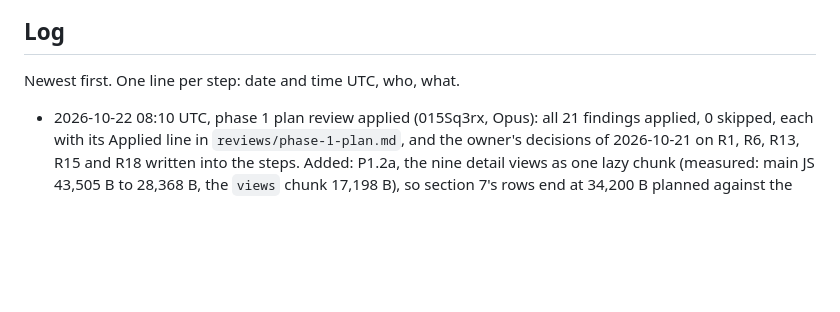
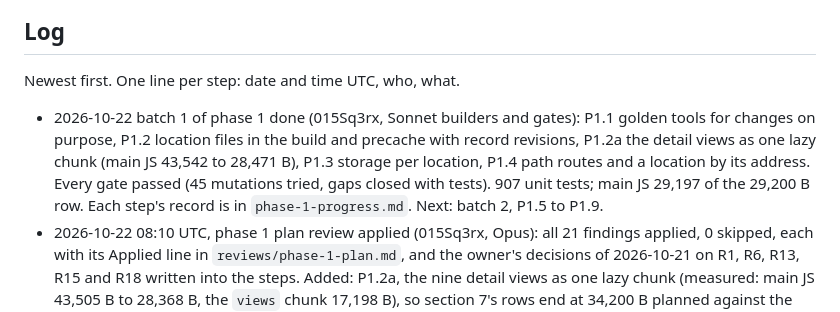
Before and after one commit to NeverNathaniel/RoWhether, a Markdown page: docs/full-app/HANDOFF.md, the part around the change. Drawn GitHub-style; blank space fills up the shorter version.

Commit message:
Handoff: phase 1 batch 1 done
Co-Authored-By: Claude Opus 5.5 <noreply@anthropic.com>
Claude-Session: https://claude.ai/code/session_015Sq3rxbXuQRWLByirqgmU7

```diff
--- a/docs/full-app/HANDOFF.md
+++ b/docs/full-app/HANDOFF.md
@@ -75,6 +75,7 @@ More than one agent may work on this branch.
 
 Newest first. One line per step: date and time UTC, who, what.
 
+- 2026-10-22 batch 1 of phase 1 done (015Sq3rx, Sonnet builders and gates): P1.1 golden tools for changes on purpose, P1.2 location files in the build and precache with record revisions, P1.2a the detail views as one lazy chunk (main JS 43,542 to 28,471 B), P1.3 storage per location, P1.4 path routes and a location by its address. Every gate passed (45 mutations tried, gaps closed with tests). 907 unit tests; main JS 29,197 of the 29,200 B row. Each step's record is in `phase-1-progress.md`. Next: batch 2, P1.5 to P1.9.
 - 2026-10-22 08:10 UTC, phase 1 plan review applied (015Sq3rx, Opus): all 21 findings applied, 0 skipped, each with its Applied line in `reviews/phase-1-plan.md`, and the owner's decisions of 2026-10-21 on R1, R6, R13, R15 and R18 written into the steps. Added: P1.2a, the nine detail views as one lazy chunk (measured: main JS 43,505 B to 28,368 B, the `views` chunk 17,198 B), so section 7's rows end at 34,200 B planned against the 46,700 B ceiling; and 3.7, every change a Putney regular can see. Batches rebalanced to 5, 5, 5, 5 and 1 (P1.5 to batch 2, P1.10 to batch 3, P1.15 to batch 4). Changed most: P1.4 (records judged by body, the refresh guard per token, revisions compared with the index, the 48-hour saved copy check, `screens.spec.js` at `/putney-landing`), P1.8 (polygon alerts, eight whole Stay off names), P1.9 (staleness only after a failed refresh, no reading-age rule, `stale-sources` gone), P1.2 (record revisions and their CI check), P1.13 (no river words or `NaN` on lakes), P1.16 (no footer link, privacy linked from install and Settings, its own stylesheet), P1.20 (upgrade from `2b7ef06`). `CLAUDE.md` edits now land in P1.1, P1.2, P1.4, P1.5, P1.6, P1.8 and P1.9. The deferrals of section 9 are in `09-roadmap.md` phases 3, 4 and 7. Ready to build batch 1 (P1.1, P1.2, P1.2a, P1.3, P1.4).
 - 2026-10-22 08:10 UTC, phase 1 plan review (015Sq3rx, Opus): `reviews/phase-1-plan.md`, 21 findings, 7 blocker, 8 major, 6 minor (e2a9dac).
 - 2026-10-22 08:10 UTC, phase 1 plan (015Sq3rx, Opus): `docs/full-app/phase-1-plan.md`, 20 steps in 5 batches, six test locations checked live, README's Phase 1 rows marked accepted (written 2026-10-20, d625fa9).
```
